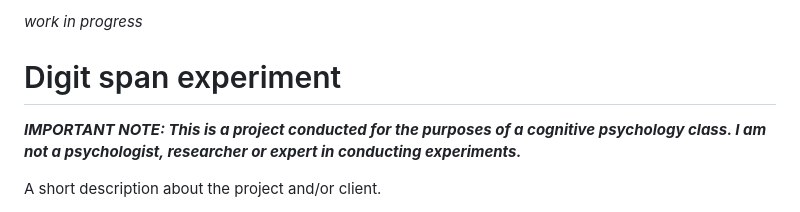
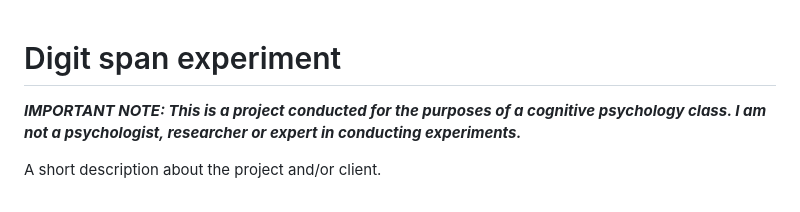
Before and after one commit to qunikarp/digit-span-experiment, a Markdown page: README.md, the part around the change. Rendered like a GitHub page.

```diff
--- a/README.md
+++ b/README.md
@@ -1,5 +1,3 @@
-_work in progress_
-
 # Digit span experiment
 ***IMPORTANT NOTE: This is a project conducted for the purposes of a cognitive psychology class. I am not a psychologist, researcher or expert in conducting experiments.***
 
```
